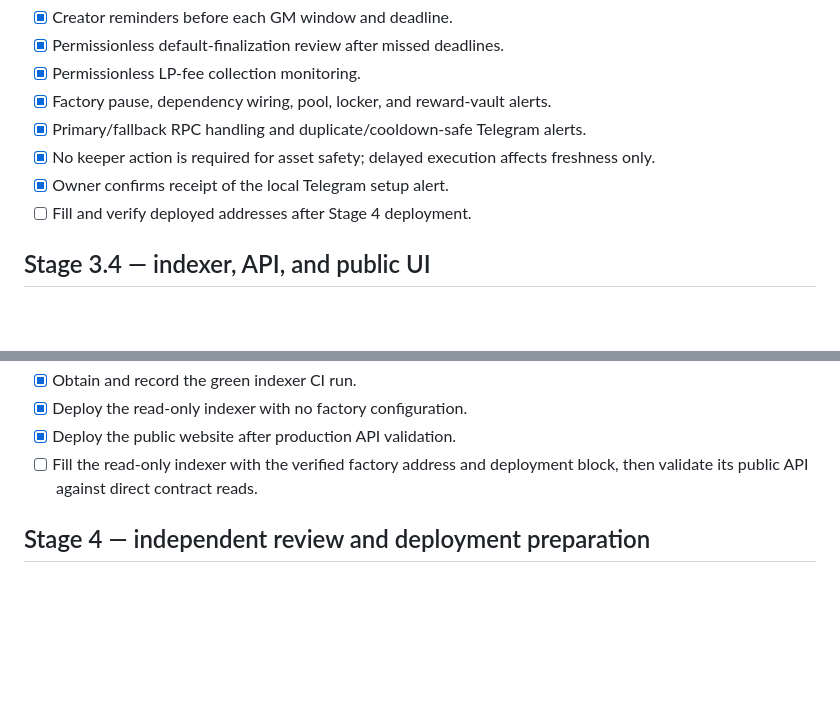
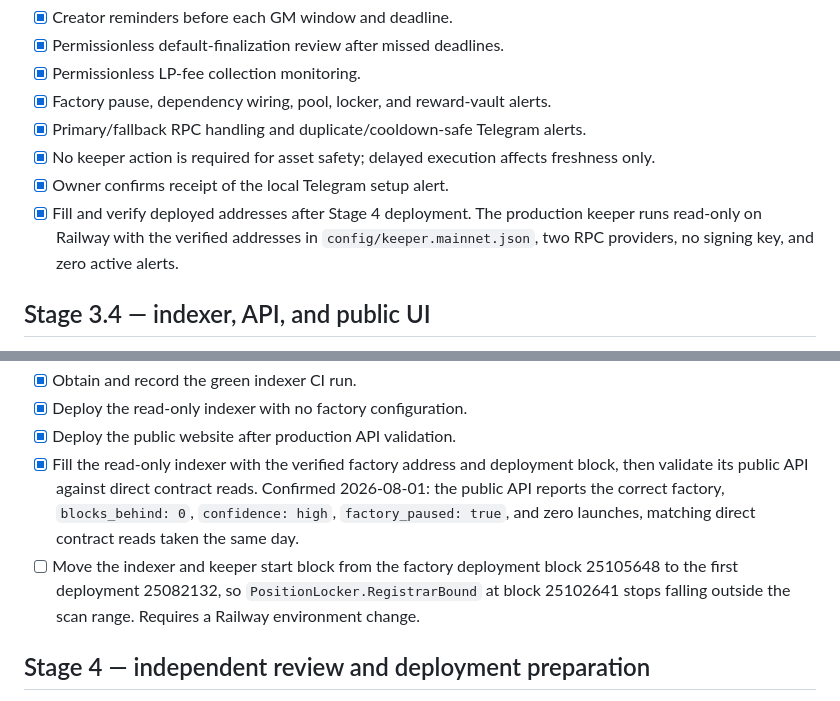
Before and after one commit to Qazza1/doom-launchpad, a Markdown page: docs/roadmap.md, 2 parts joined by grey strips. Drawn GitHub-style; blank space fills up the shorter version.

Commit message:
docs: tick the keeper and indexer integration items with evidence
Both were complete but still showed open. The keeper runs read-only on Railway with verified addresses and zero alerts; the public API was validated against direct contract reads on 2026-08-01 and agrees on factory, paused state, and zero launches.

Adds the start-block item as explicitly open: RegistrarBound at block 25102641 falls outside the scan range that starts at the factory deployment block.

Co-Authored-By: Claude Opus 5 <noreply@anthropic.com>

```diff
--- a/docs/roadmap.md
+++ b/docs/roadmap.md
@@ -91,7 +91,10 @@ address configuration remains a Stage 4 operation.
 - [x] No keeper action is required for asset safety; delayed execution affects
   freshness only.
 - [x] Owner confirms receipt of the local Telegram setup alert.
-- [ ] Fill and verify deployed addresses after Stage 4 deployment.
+- [x] Fill and verify deployed addresses after Stage 4 deployment. The production
+  keeper runs read-only on Railway with the verified addresses in
+  `config/keeper.mainnet.json`, two RPC providers, no signing key, and zero
+  active alerts.
 
 ## Stage 3.4 — indexer, API, and public UI
 
@@ -112,8 +115,15 @@ fail-closed before contract deployment. No launch transaction is enabled.
 - [x] Obtain and record the green indexer CI run.
 - [x] Deploy the read-only indexer with no factory configuration.
 - [x] Deploy the public website after production API validation.
-- [ ] Fill the read-only indexer with the verified factory address and deployment
-  block, then validate its public API against direct contract reads.
+- [x] Fill the read-only indexer with the verified factory address and deployment
+  block, then validate its public API against direct contract reads. Confirmed
+  2026-08-01: the public API reports the correct factory, `blocks_behind: 0`,
+  `confidence: high`, `factory_paused: true`, and zero launches, matching direct
+  contract reads taken the same day.
+- [ ] Move the indexer and keeper start block from the factory deployment block
+  25105648 to the first deployment 25082132, so `PositionLocker.RegistrarBound`
+  at block 25102641 stops falling outside the scan range. Requires a Railway
+  environment change.
 
 ## Stage 4 — independent review and deployment preparation
 
```
